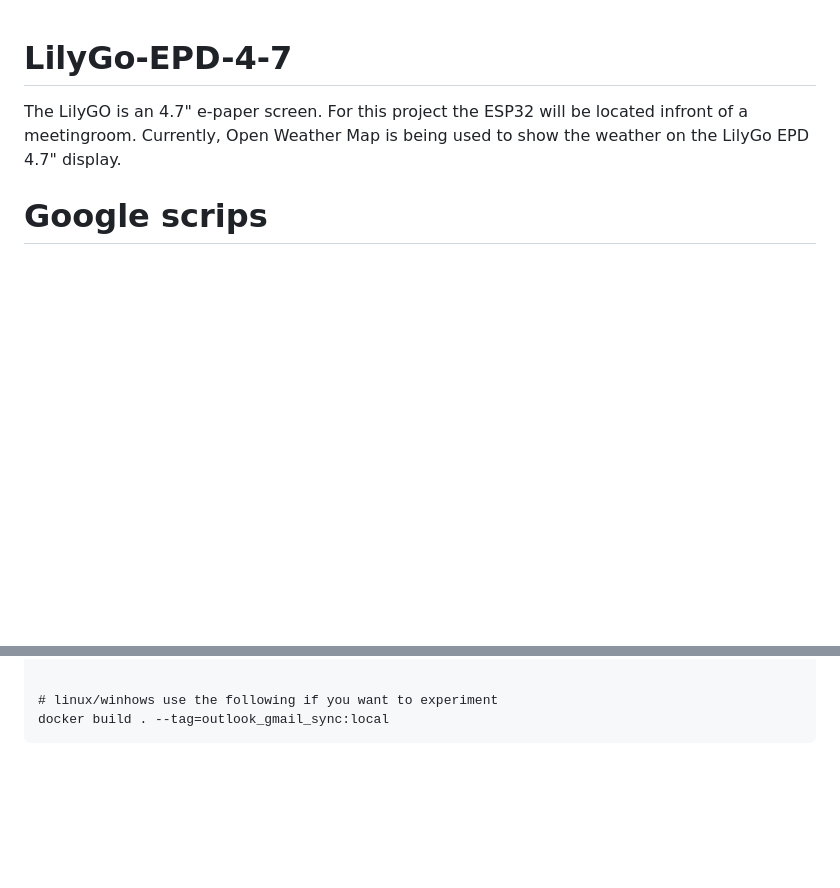
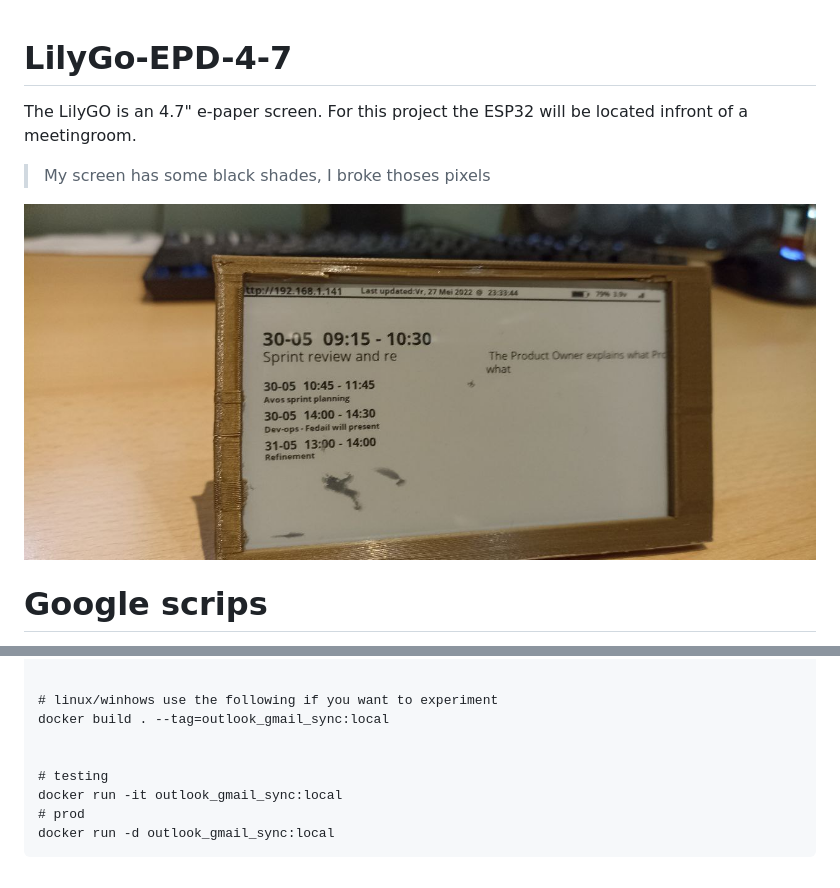
Before and after one commit to martijnvwezel/LilyGO-agenda-meetingroom, a Markdown page: README.md, 2 parts joined by grey strips. Rendered like a GitHub page; pictures changed too: docs/screen_v1.png (added); blank space fills up the shorter version.

````diff
--- a/README.md
+++ b/README.md
@@ -1,7 +1,11 @@
 # LilyGo-EPD-4-7
 
 The LilyGO is an 4.7" e-paper screen. For this project the ESP32 will be located infront of a meetingroom.
-Currently, Open Weather Map is being used to show the weather on the LilyGo EPD 4.7" display.
+> My screen has some black shades, I broke thoses pixels
+
+<img src="docs/screen_v1.png">
+
+
 
 # Google scrips
 To actually create google scripts go to the folder `google_scrips/`  and change the agenda names if needed.
@@ -104,4 +108,10 @@ docker build . --tag=outlook_gmail_sync:local
 
 # linux/winhows use the following if you want to experiment
 docker build . --tag=outlook_gmail_sync:local
+
+
+# testing
+docker run -it outlook_gmail_sync:local
+# prod
+docker run -d outlook_gmail_sync:local
 ```
````
Also changed, not shown: 3 other files.
